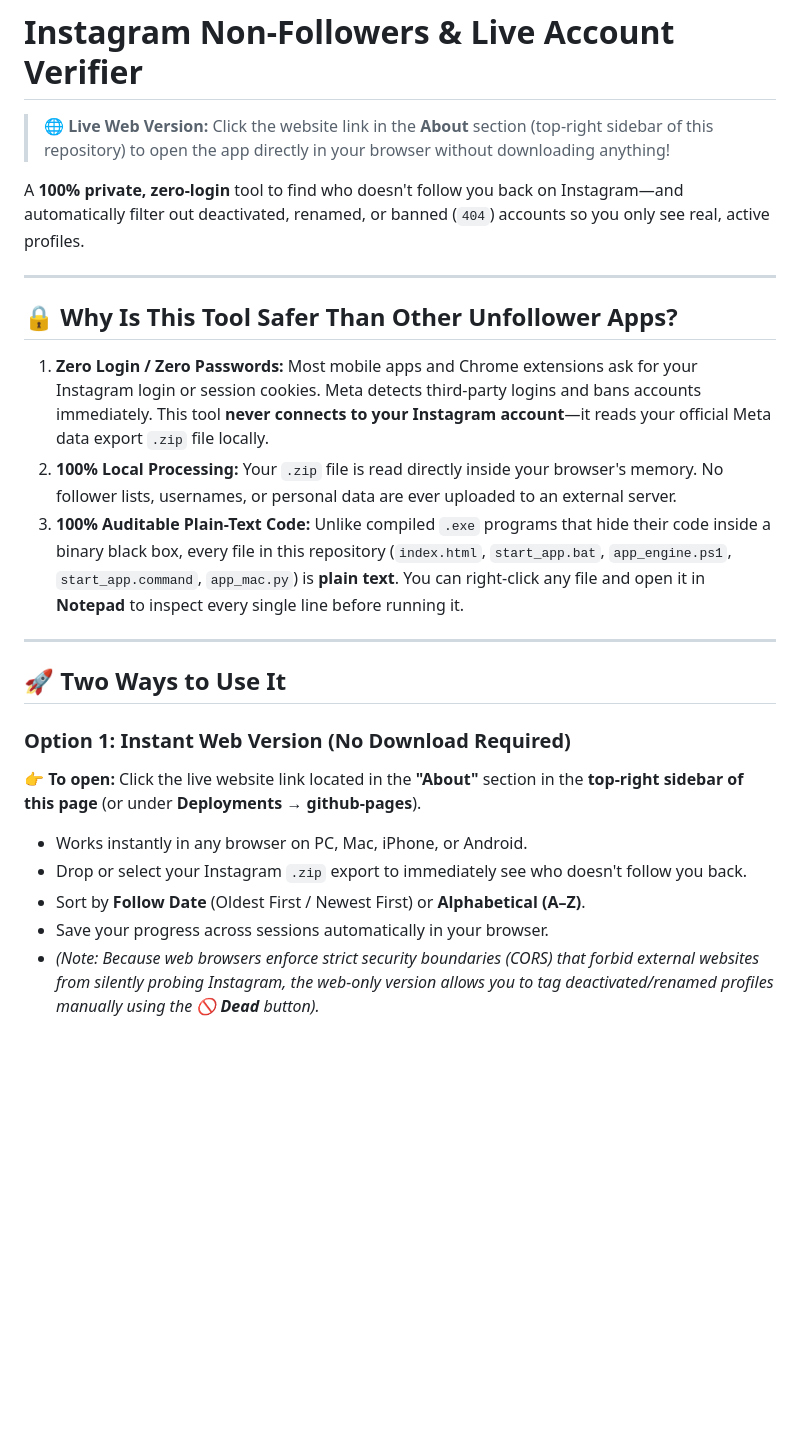
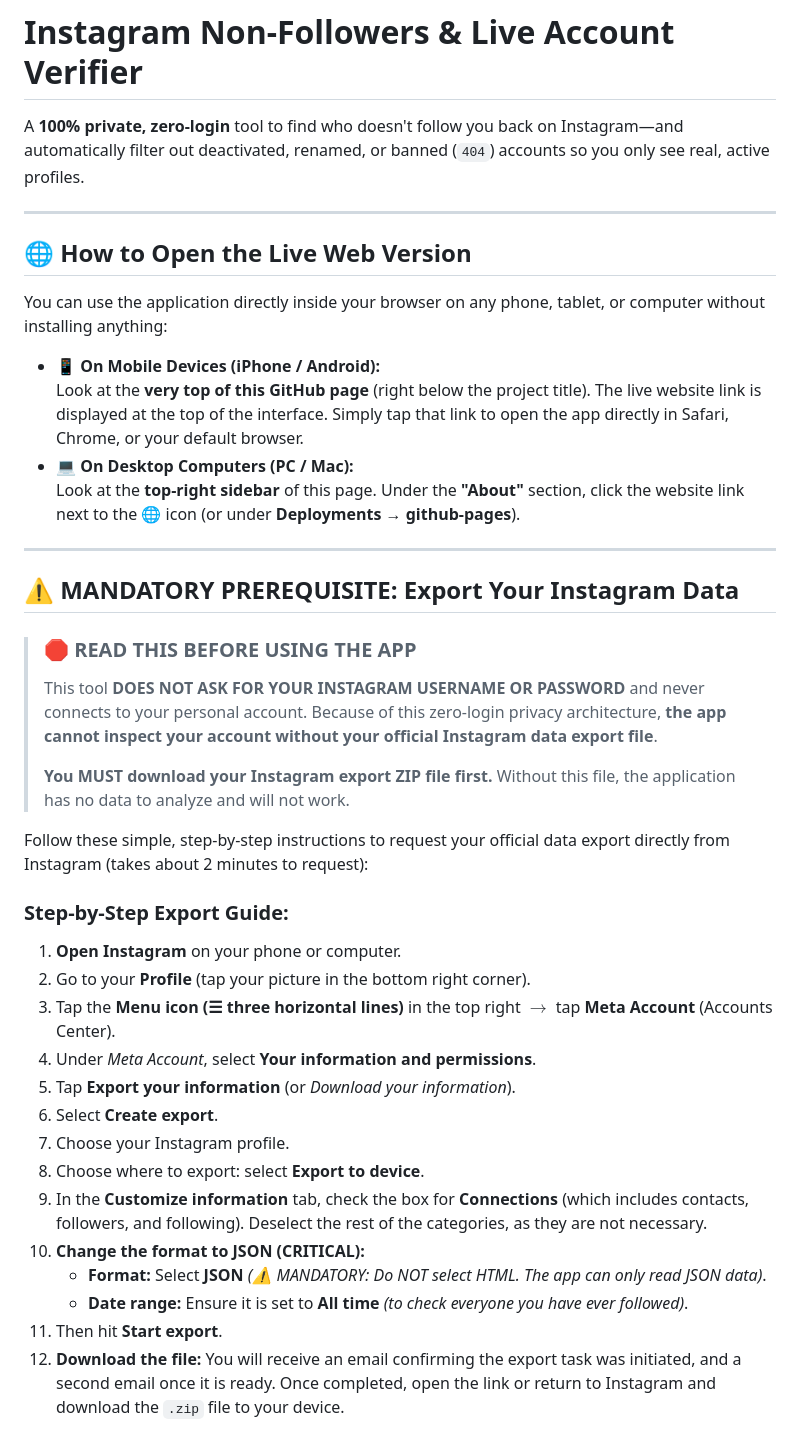
Before and after one commit to migueleitorr/instagram-non-followers-checker, a Markdown page: README.md, the part around one of its changes. Drawn GitHub-style; blank space fills up the shorter version.

```diff
--- a/README.md
+++ b/README.md
@@ -1,26 +1,43 @@
 # Instagram Non-Followers & Live Account Verifier
-
-> 🌐 **Live Web Version:** Click the website link in the **About** section (top-right sidebar of this repository) to open the app directly in your browser without downloading anything!
 
 A **100% private, zero-login** tool to find who doesn't follow you back on Instagram—and automatically filter out deactivated, renamed, or banned (`404`) accounts so you only see real, active profiles.
 
 ---
 
-## 🔒 Why Is This Tool Safer Than Other Unfollower Apps?
+## 🌐 How to Open the Live Web Version
 
-1. **Zero Login / Zero Passwords:** Most mobile apps and Chrome extensions ask for your Instagram login or session cookies. Meta detects third-party logins and bans accounts immediately. This tool **never connects to your Instagram account**—it reads your official Meta data export `.zip` file locally.
-2. **100% Local Processing:** Your `.zip` file is read directly inside your browser's memory. No follower lists, usernames, or personal data are ever uploaded to an external server.
-3. **100% Auditable Plain-Text Code:** Unlike compiled `.exe` programs that hide their code inside a binary black box, every file in this repository (`index.html`, `start_app.bat`, `app_engine.ps1`, `start_app.command`, `app_mac.py`) is **plain text**. You can right-click any file and open it in **Notepad** to inspect every single line before running it.
+You can use the application directly inside your browser on any phone, tablet, or computer without installing anything:
+
+* 📱 **On Mobile Devices (iPhone / Android):**
+  Look at the **very top of this GitHub page** (right below the project title). The live website link is displayed at the top of the interface. Simply tap that link to open the app directly in Safari, Chrome, or your default browser.
+* 💻 **On Desktop Computers (PC / Mac):**
+  Look at the **top-right sidebar** of this page. Under the **"About"** section, click the website link next to the 🌐 icon (or under **Deployments → github-pages**).
 
 ---
 
-## 🚀 Two Ways to Use It
+## ⚠️ MANDATORY PREREQUISITE: Export Your Instagram Data
 
-### Option 1: Instant Web Version (No Download Required)
-👉 **To open:** Click the live website link located in the **"About"** section in the **top-right sidebar of this page** (or under **Deployments → github-pages**).
+> ### 🛑 READ THIS BEFORE USING THE APP
+> This tool **DOES NOT ASK FOR YOUR INSTAGRAM USERNAME OR PASSWORD** and never connects to your personal account. Because of this zero-login privacy architecture, **the app cannot inspect your account without your official Instagram data export file**.
+>
+> **You MUST download your Instagram export ZIP file first.** Without this file, the application has no data to analyze and will not work.
 
-* Works instantly in any browser on PC, Mac, iPhone, or Android.
-* Drop or select your Instagram `.zip` export to immediately see who doesn't follow you back.
-* Sort by **Follow Date** (Oldest First / Newest First) or **Alphabetical (A–Z)**.
-* Save your progress across sessions automatically in your browser.
-* *(Note: Because web browsers enforce strict security boundaries (CORS) that forbid external websites from silently probing Instagram, the web-only version allows you to tag deactivated/renamed profiles manually using the **🚫 Dead** button).*
+Follow these simple, step-by-step instructions to request your official data export directly from Instagram (takes about 2 minutes to request):
+
+### Step-by-Step Export Guide:
+
+1. **Open Instagram** on your phone or computer.
+2. Go to your **Profile** (tap your picture in the bottom right corner).
+3. Tap the **Menu icon (☰ three horizontal lines)** in the top right $\rightarrow$ tap **Meta Account** (Accounts Center).
+4. Under *Meta Account*, select **Your information and permissions**.
+5. Tap **Export your information** (or *Download your information*).
+6. Select **Create export**.
+7. Choose your Instagram profile.
+8. Choose where to export: select **Export to device**.
+9. In the **Customize information** tab, check the box for **Connections** (which includes contacts, followers, and following). Deselect the rest of the categories, as they are not necessary.
+10. **Change the format to JSON (CRITICAL):**
+    * **Format:** Select **JSON** *(⚠️ MANDATORY: Do NOT select HTML. The app can only read JSON data)*.
+    * **Date range:** Ensure it is set to **All time** *(to check everyone you have ever followed)*.
+11. Then hit **Start export**.
+12. **Download the file:** You will receive an email confirming the export task was initiated, and a second email once it is ready. Once completed, open the link or return to Instagram and download the `.zip` file to your device.
+
```
Also changed, not shown: other parts of README.md (+44 -37 lines).
